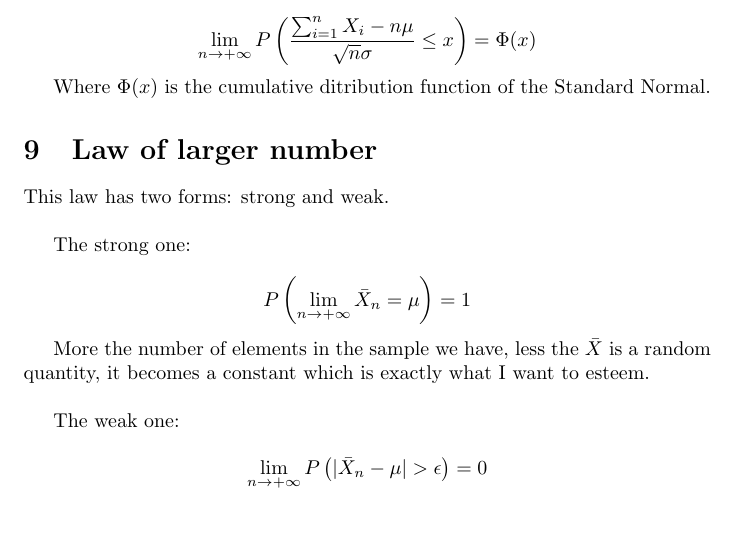
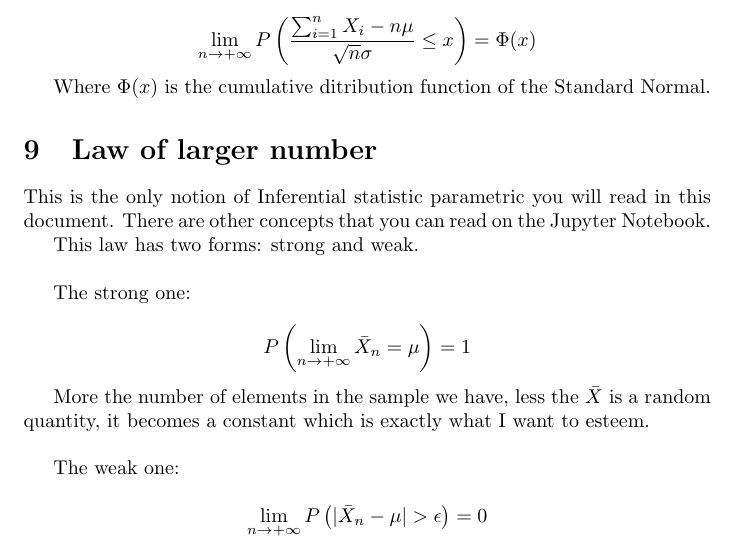
Before and after one commit to MasterCruelty/StatisticStuffs, a LaTeX document (theory.tex): part of page 11 of 11, cut so that both start at the same text, the shorter picture padded with empty space. Compiled offline with pdfLaTeX.

Commit message:
Add detail

```diff
--- a/theory.tex
+++ b/theory.tex
@@ -498,6 +498,8 @@ Where $\Phi(x)$ is the cumulative ditribution function of the Standard Normal.
 
 \section{Law of larger number}
 
+This is the only notion of Inferential statistic parametric you will read in this document. There are other concepts that you can read on the Jupyter Notebook.
+
 This law has two forms: strong and weak.
 
 \bigskip
```
Also changed, not shown: theory.pdf.
